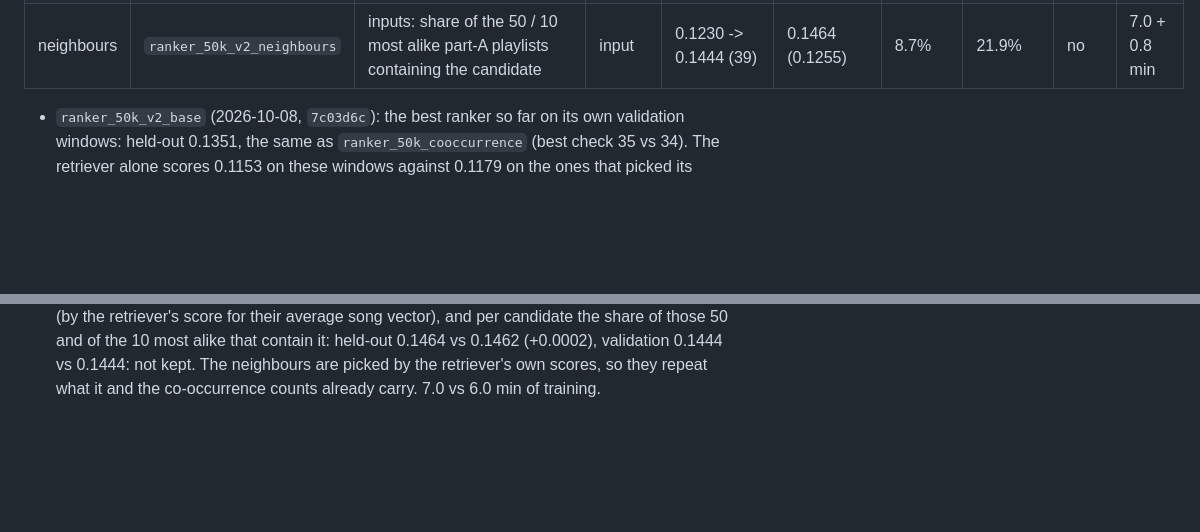
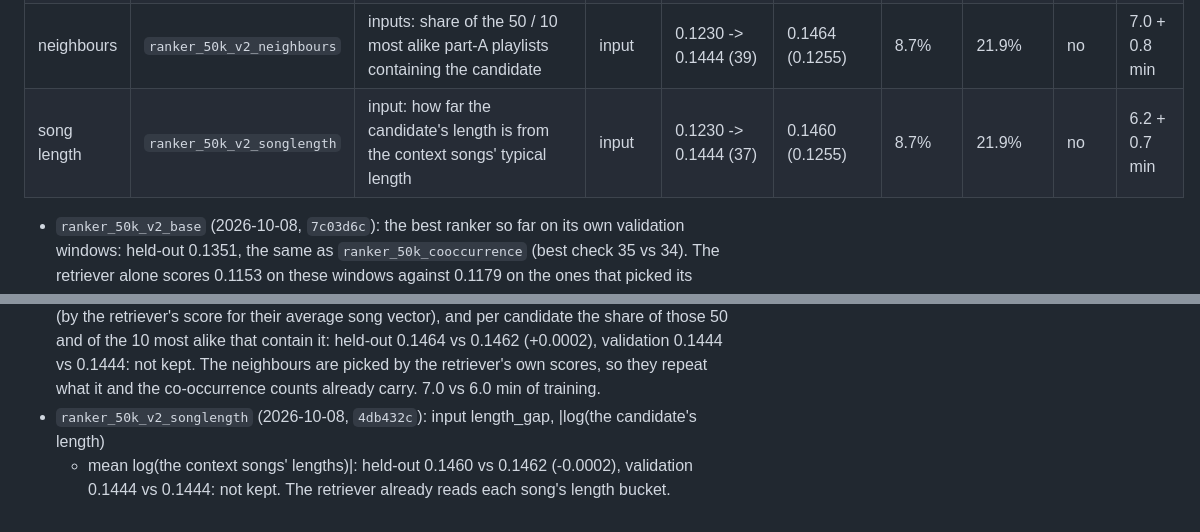
Before and after one commit to qualitytoast/song-recommender-at-scale, a Markdown page: RESULTS.md, 2 parts joined by grey strips. Rendered like a GitHub page; blank space fills up the shorter version.

Commit message:
Add ranker series 2 song-length result (-0.0002, not kept)

```diff
--- a/RESULTS.md
+++ b/RESULTS.md
@@ -808,6 +808,7 @@ training windows throughout.
 | base | `ranker_50k_v2_base` | best ranker so far (`ranker_50k_cooccurrence`), separate validation windows | — | 0.1153 -> 0.1340 (35) | 0.1351 (0.1171) | 7.9% | 20.6% | — | 5.9 + 0.7 min |
 | input | `ranker_50k_v2_noinput` | leave the retriever's input songs out of every shortlist | base | 0.1230 -> 0.1444 (35) | 0.1462 (0.1255) | 8.7% | 21.9% | yes | 6.0 + 0.7 min |
 | neighbours | `ranker_50k_v2_neighbours` | inputs: share of the 50 / 10 most alike part-A playlists containing the candidate | input | 0.1230 -> 0.1444 (39) | 0.1464 (0.1255) | 8.7% | 21.9% | no | 7.0 + 0.8 min |
+| song length | `ranker_50k_v2_songlength` | input: how far the candidate's length is from the context songs' typical length | input | 0.1230 -> 0.1444 (37) | 0.1460 (0.1255) | 8.7% | 21.9% | no | 6.2 + 0.7 min |
 
 - `ranker_50k_v2_base` (2026-10-08, `7c03d6c`): the best ranker so far on its own validation
   windows: held-out 0.1351, the same as `ranker_50k_cooccurrence` (best check 35 vs 34). The
@@ -827,3 +828,6 @@ training windows throughout.
   of the 10 most alike that contain it: held-out 0.1464 vs 0.1462 (+0.0002), validation 0.1444 vs
   0.1444: not kept. The neighbours are picked by the retriever's own scores, so they repeat what it
   and the co-occurrence counts already carry. 7.0 vs 6.0 min of training.
+- `ranker_50k_v2_songlength` (2026-10-08, `4db432c`): input length_gap, |log(the candidate's length)
+  - mean log(the context songs' lengths)|: held-out 0.1460 vs 0.1462 (-0.0002), validation 0.1444 vs
+  0.1444: not kept. The retriever already reads each song's length bucket.
```
